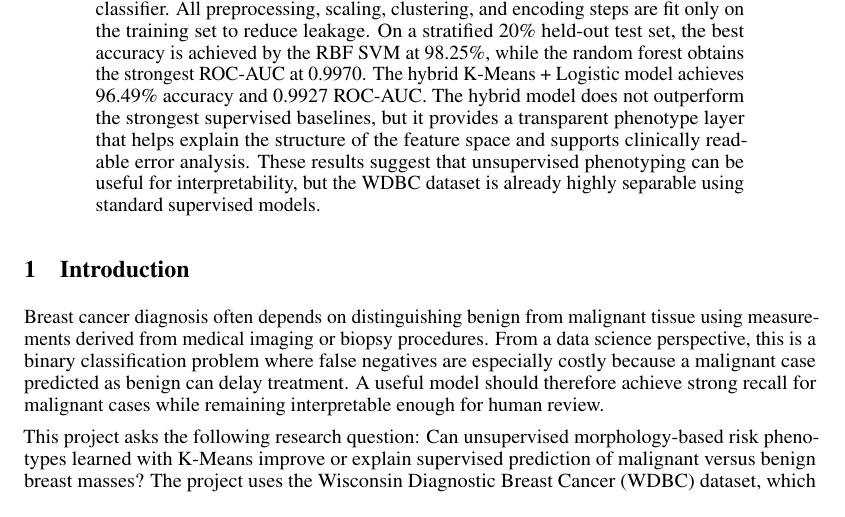
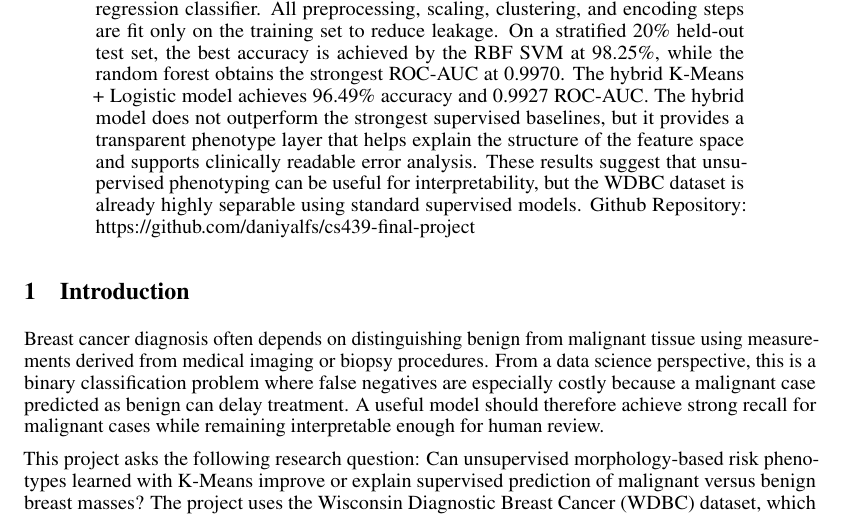
Before and after one commit to daniyalfs/cs439-final-project, a LaTeX paper (report/final_report.tex): part of page 1 of 7, cut so that both start at the same text. Compiled offline with pdfLaTeX.

Commit message:
Added github to report and tex

```diff
--- a/report/final_report.tex
+++ b/report/final_report.tex
@@ -48,7 +48,7 @@ random forest obtains the strongest ROC-AUC at 0.9970. The hybrid K-Means + Logi
 and 0.9927 ROC-AUC. The hybrid model does not outperform the strongest supervised baselines, but it provides a transparent
 phenotype layer that helps explain the structure of the feature space and supports clinically readable error analysis. These
 results suggest that unsupervised phenotyping can be useful for interpretability, but the WDBC dataset is already highly
-separable using standard supervised models.
+separable using standard supervised models. Github Repository: https://github.com/daniyalfs/cs439-final-project
 \end{abstract}
 
 \section{Introduction}
```
Also changed, not shown: report/final_report.pdf.
